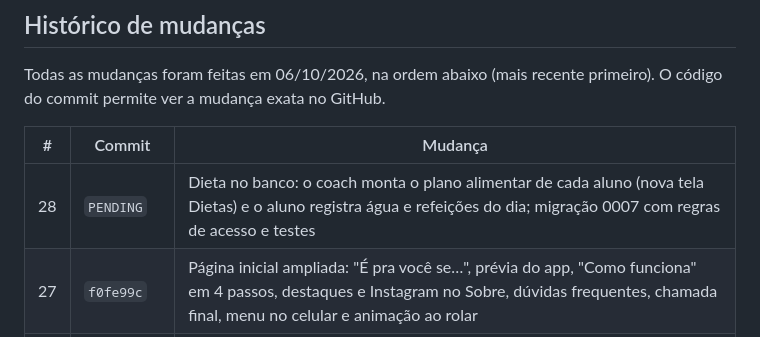
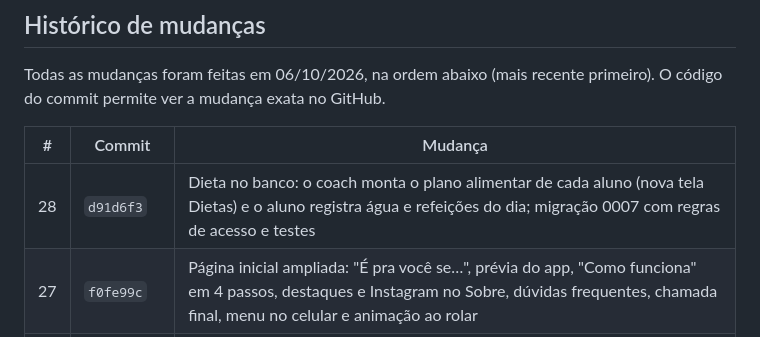
Before and after one commit to Gusttavo-Luiz/FitCore, a Markdown page: docs/DOCUMENTACAO.md, the part around the change. Drawn GitHub-style.

Commit message:
Docs: commit id for the diet backend
Co-Authored-By: Claude Opus 5.5 <noreply@anthropic.com>
Claude-Session: https://claude.ai/code/session_01B5QiBxbjy2Mwbk9cCXhaim

```diff
--- a/docs/DOCUMENTACAO.md
+++ b/docs/DOCUMENTACAO.md
@@ -320,7 +320,7 @@ Todas as mudanças foram feitas em 06/10/2026, na ordem abaixo (mais recente pri
 
 | # | Commit | Mudança |
 | --- | --- | --- |
-| 28 | `PENDING` | Dieta no banco: o coach monta o plano alimentar de cada aluno (nova tela Dietas) e o aluno registra água e refeições do dia; migração 0007 com regras de acesso e testes |
+| 28 | `d91d6f3` | Dieta no banco: o coach monta o plano alimentar de cada aluno (nova tela Dietas) e o aluno registra água e refeições do dia; migração 0007 com regras de acesso e testes |
 | 27 | `f0fe99c` | Página inicial ampliada: "É pra você se…", prévia do app, "Como funciona" em 4 passos, destaques e Instagram no Sobre, dúvidas frequentes, chamada final, menu no celular e animação ao rolar |
 | 26 | `43d359b` | Dashboard do aluno redesenhado: "Para fazer hoje", indicadores clicáveis com meta, gráfico de evolução com filtros (peso, gordura, cintura; 3 meses ou tudo) e linha da meta, semana planejada x feita e comentário do coach |
 | 25 | `86415bb` | Dashboard do coach redesenhado: indicadores clicáveis, "Para fazer agora", gráfico de recebido com filtro de período e valores, sessões de hoje/7 dias e lista de alunos com busca, filtros e motivo dos alertas |
```
